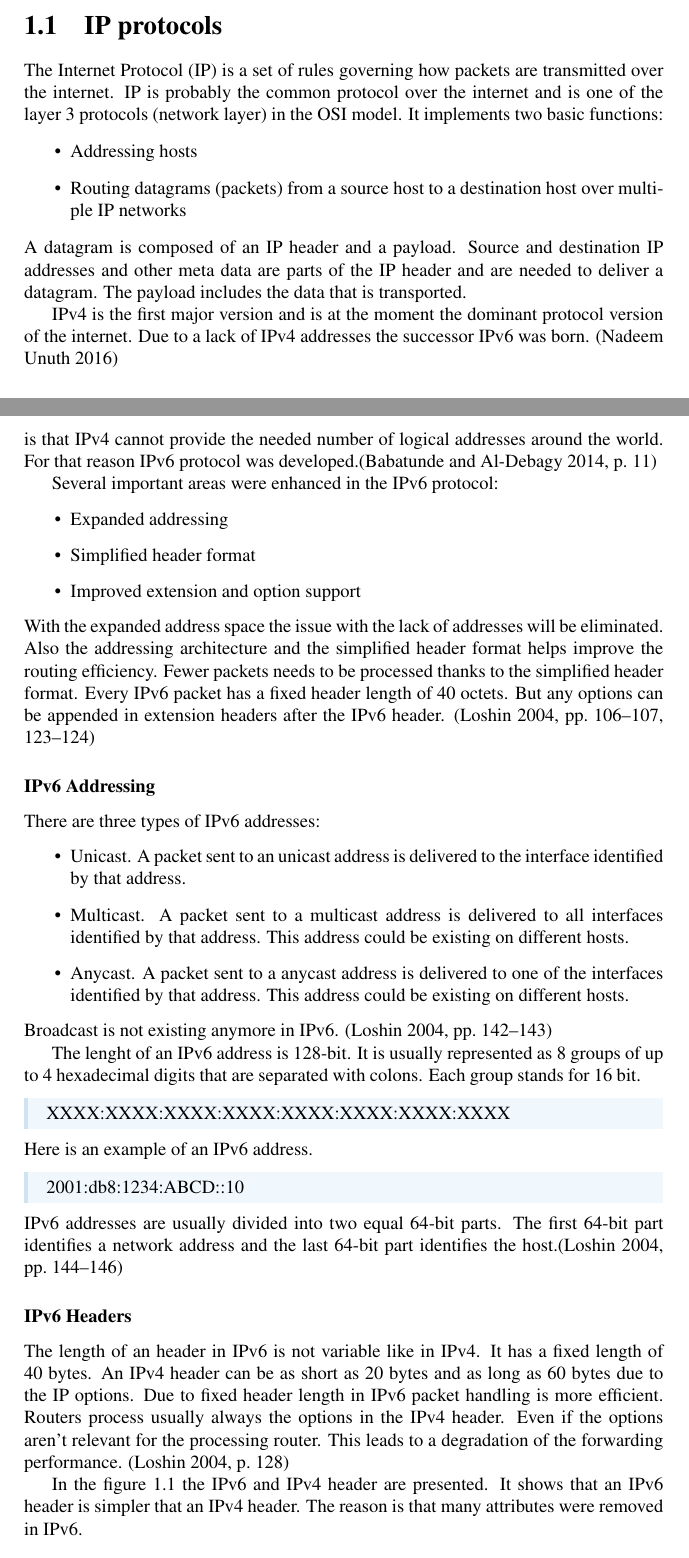
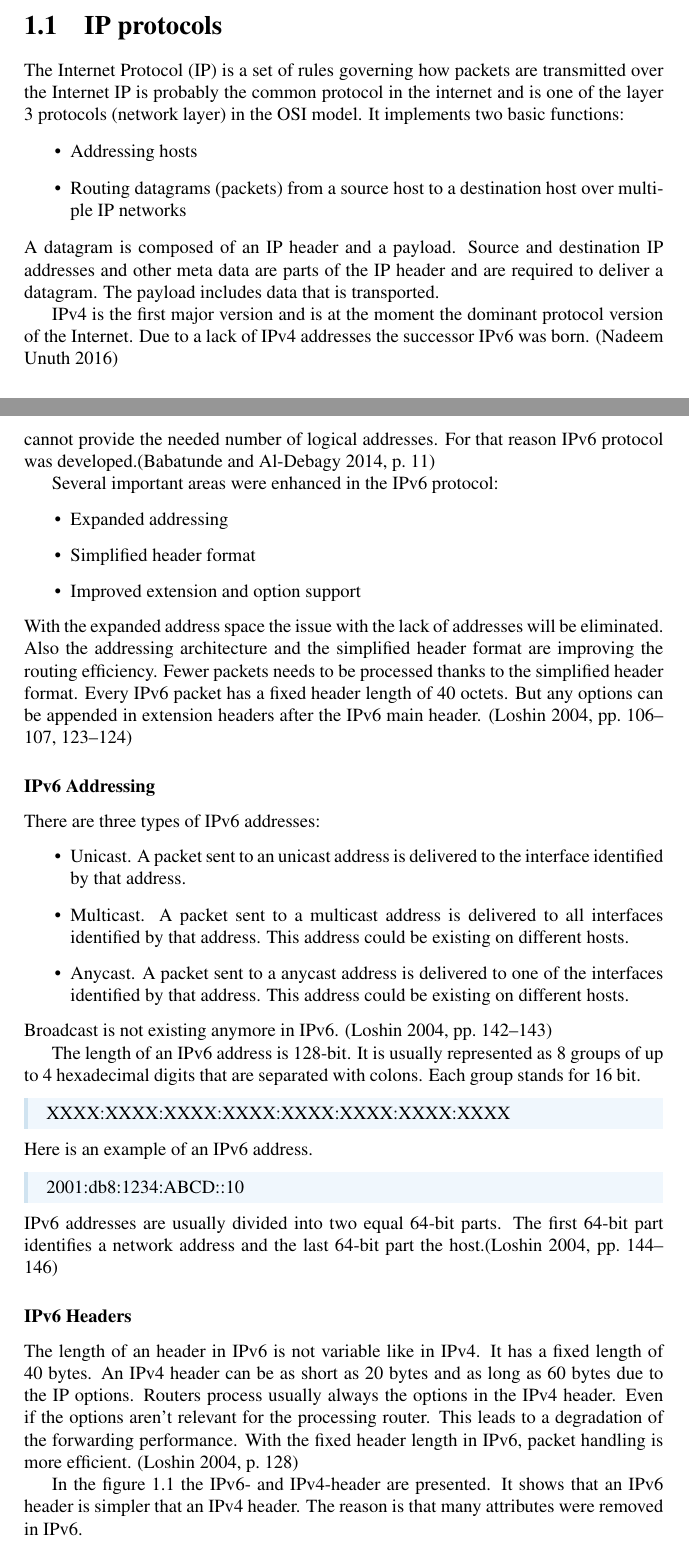
Before and after one commit to KilnOfTheSecondFlame/NS_TermPaper, a LaTeX document (Gruppe.A1.End-to-End_Encryption_mit_IPv6_und_integriertem_IPSec.ThushjandanPonnudurai.PascalBaumann.Termpaper.tex): two parts of pages 4 and 5 of 9, joined at a grey line, cut so that both start at the same text. Compiled offline with pdfLaTeX.

Commit message:
Some corrections

```diff
--- a/Gruppe.A1.End-to-End_Encryption_mit_IPv6_und_integriertem_IPSec.ThushjandanPonnudurai.PascalBaumann.Termpaper.tex
+++ b/Gruppe.A1.End-to-End_Encryption_mit_IPv6_und_integriertem_IPSec.ThushjandanPonnudurai.PascalBaumann.Termpaper.tex
@@ -73,14 +73,14 @@
 
 \section{IP protocols}
 \label{sec:IPprot}
-The Internet Protocol (IP) is a set of rules governing how packets are transmitted over the internet. IP is probably the common protocol over the internet and is one of the layer 3 protocols (network layer) in the OSI model. It implements two basic functions:
+The Internet Protocol (IP) is a set of rules governing how packets are transmitted over the Internet IP is probably the common protocol in the internet and is one of the layer 3 protocols (network layer) in the OSI model. It implements two basic functions:
 \begin{itemize}
 	\item Addressing hosts
 	\item Routing datagrams (packets) from a source host to a destination host over multiple IP networks
 \end{itemize}
-A datagram is composed of an IP header and a payload. Source and destination IP addresses and other meta data are parts of the IP header and are needed to deliver a datagram. The payload includes the data that is transported.
+A datagram is composed of an IP header and a payload. Source and destination IP addresses and other meta data are parts of the IP header and are required to deliver a datagram. The payload includes data that is transported.
 
-IPv4 is the first major version and is at the moment the dominant protocol version of the internet. Due to a lack of IPv4 addresses the successor IPv6 was born. \parencite{NadeemUnuth2016}
+IPv4 is the first major version and is at the moment the dominant protocol version of the Internet. Due to a lack of IPv4 addresses the successor IPv6 was born. \parencite{NadeemUnuth2016}
 
 \subsection{IPv4}
 \label{ssec:IPv4}
@@ -92,6 +92,6 @@ At the moment there is an IPv4 address exhaustion problem. Since the 3th of Febr
 \subsection{IPv6}
 \label{ssec:IPv6}
-Internet Protocol version 6 (IPv6) is the successor of IPv4. It was specified in 1998. The growth of the internet led to a need for a new alternative for IPv4. The problem is that IPv4 cannot provide the needed number of logical addresses around the world. For that reason IPv6 protocol was developed.\parencite[11]{Babatunde2014}
+Internet Protocol version 6 (IPv6) is the successor of IPv4. It was specified in 1998. The growth of the Internet led to a need for new alternatives. The problem is that IPv4 cannot provide the needed number of logical addresses. For that reason IPv6 protocol was developed.\parencite[11]{Babatunde2014}
 
 Several important areas were enhanced in the IPv6 protocol:
 \begin{itemize}
@@ -99,8 +99,8 @@ Several important areas were enhanced in the IPv6 protocol:
 	\item Simplified header format
 	\item Improved extension and option support
 \end{itemize}
-With the expanded address space the issue with the lack of addresses will be eliminated. Also the addressing architecture and the simplified header format helps improve the routing efficiency. Fewer packets needs to be processed thanks to the simplified header format.
-Every IPv6 packet has a fixed header length of 40 octets. But any options can be appended in extension headers after the IPv6 header. \parencite[106-107,123-124]{Loshin2004}
+With the expanded address space the issue with the lack of addresses will be eliminated. Also the addressing architecture and the simplified header format are improving the routing efficiency. Fewer packets needs to be processed thanks to the simplified header format.
+Every IPv6 packet has a fixed header length of 40 octets. But any options can be appended in extension headers after the IPv6 main header. \parencite[106-107,123-124]{Loshin2004}
 
 \subsubsection{IPv6 Addressing}
 \label{sssec:ipv6:addressing}
@@ -112,7 +112,7 @@ There are three types of IPv6 addresses:
 \end{itemize}
 Broadcast is not existing anymore in IPv6. \parencite[142-143]{Loshin2004}
 
-The lenght of an IPv6 address is 128-bit. It is usually represented as 8 groups of up to 4 hexadecimal digits that are separated with colons. Each group stands for 16 bit.
+The length of an IPv6 address is 128-bit. It is usually represented as 8 groups of up to 4 hexadecimal digits that are separated with colons. Each group stands for 16 bit.
 \begin{quotebox}
 	XXXX:XXXX:XXXX:XXXX:XXXX:XXXX:XXXX:XXXX
 \end{quotebox}
@@ -120,13 +120,13 @@ Here is an example of an IPv6 address.
 \begin{quotebox}
 	2001:db8:1234:ABCD::10
 \end{quotebox}
-IPv6 addresses are usually divided into two equal 64-bit parts. The first 64-bit part identifies a network address and the last 64-bit part identifies the host.\parencite[144-146]{Loshin2004}
+IPv6 addresses are usually divided into two equal 64-bit parts. The first 64-bit part identifies a network address and the last 64-bit part the host.\parencite[144-146]{Loshin2004}
 
 \subsubsection{IPv6 Headers}
 \label{sssec:ipv6:headers}
-The length of an header in IPv6 is not variable like in IPv4. It has a fixed length of 40 bytes. An IPv4 header can be as short as 20 bytes and as long as 60 bytes due to the IP options. Due to fixed header length in IPv6 packet handling is more efficient. Routers process usually always the options in the IPv4 header. Even if the options aren't relevant for the processing router. This leads to a degradation of the forwarding performance.  \parencite[128]{Loshin2004}
+The length of an header in IPv6 is not variable like in IPv4. It has a fixed length of 40 bytes. An IPv4 header can be as short as 20 bytes and as long as 60 bytes due to the IP options. Routers process usually always the options in the IPv4 header. Even if the options aren't relevant for the processing router. This leads to a degradation of the forwarding performance.  With the fixed header length in IPv6, packet handling is more efficient. \parencite[128]{Loshin2004}
 
-In the figure \ref{fig:IPv4_IPv6_Header} the IPv6 and IPv4 header are presented. It shows that an IPv6 header is simpler that an IPv4 header. The reason is that many attributes were removed in IPv6.
+In the figure \ref{fig:IPv4_IPv6_Header} the IPv6- and IPv4-header are presented. It shows that an IPv6 header is simpler that an IPv4 header. The reason is that many attributes were removed in IPv6.
 \begin{figure}
 	\centering
 	\includegraphics[width=0.8\linewidth]{ipv6_ipv4_headers}% no need to specify the file extension
```
Also changed, not shown: Gruppe.A1.End-to-End_Encryption_mit_IPv6_und_integriertem_IPSec.ThushjandanPonnudurai.PascalBaumann.Termpaper.tex (6 more changed lines).
